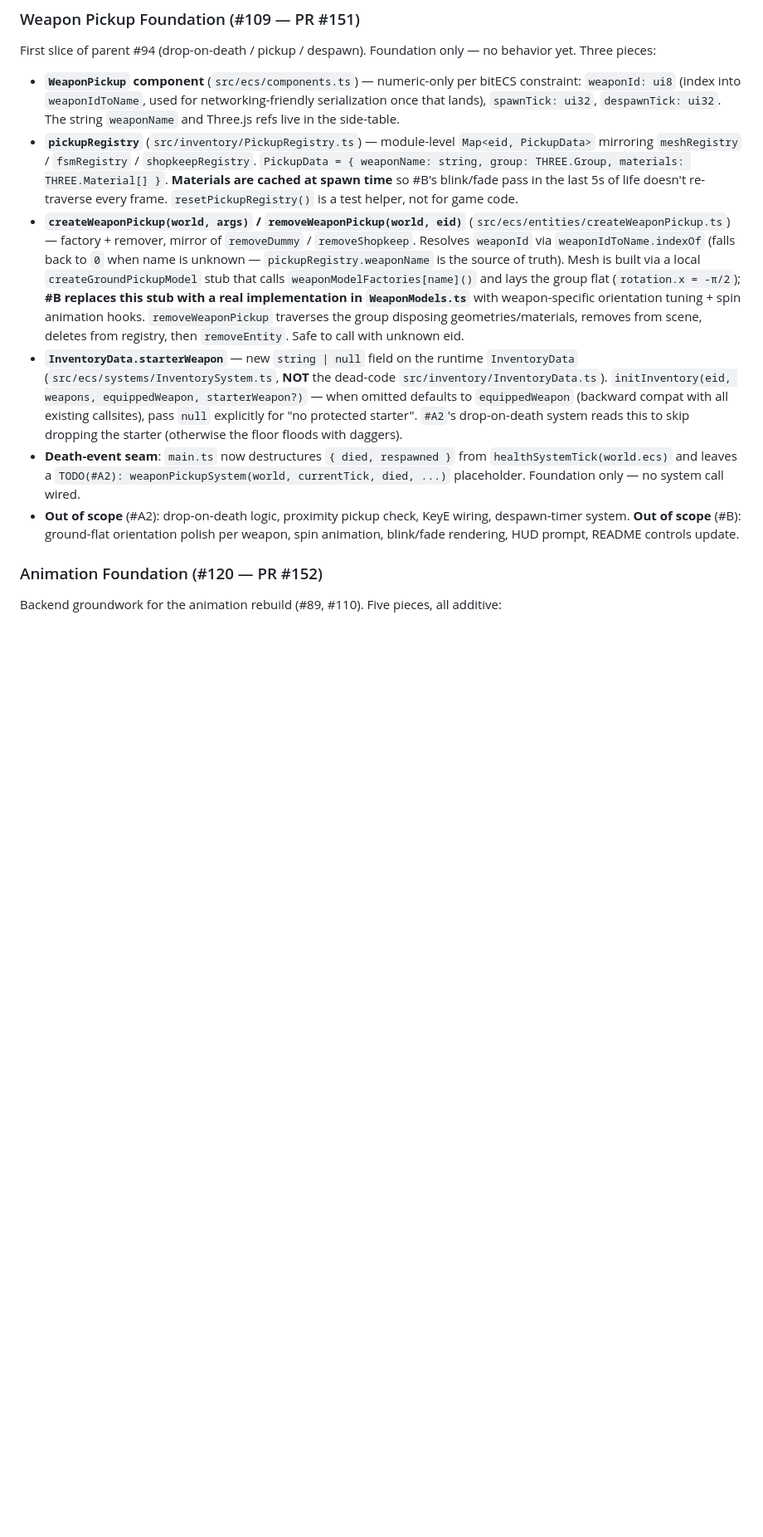
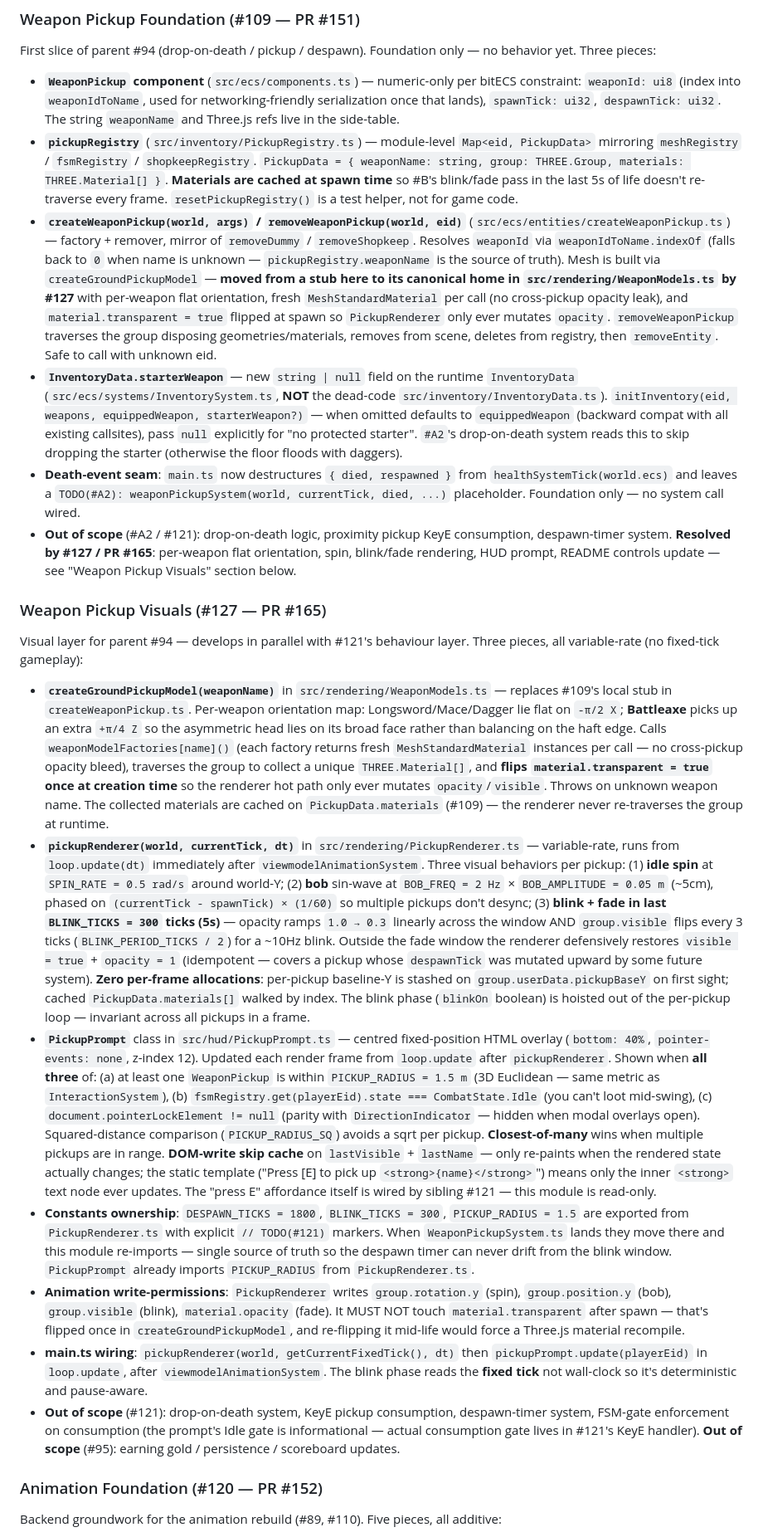
Before and after one commit to prasinus-automation/bladeboyz, a Markdown page: AGENTS.md, the part around one of its changes. Shown at 83% size. Drawn GitHub-style; blank space fills up the shorter version.

Commit message:
docs: AGENTS.md — weapon pickup visuals LANDED (#127 / PR #165)
- Tree: PickupRenderer.ts under rendering/, PickupPrompt.ts under hud/
- Tree: WeaponModels.ts now mentions createGroundPickupModel + #127
- Updated #109 entry: stub-in-createWeaponPickup → canonical
  createGroundPickupModel in WeaponModels.ts (per-weapon flat orientation,
  fresh materials per call, sticky transparent=true at spawn)
- Updated #109 out-of-scope: #B → resolved by #127, #A2 renumbered to #121
- New "Weapon Pickup Visuals (#127 — PR #165)" section covering all three
  pieces (createGroundPickupModel orientation map, pickupRenderer spin/bob/
  blink/fade hot path, PickupPrompt FSM-Idle + pointer-lock + closest-of-many),
  constants ownership w/ TODO(#121) hand-off, animation write-permissions
  (transparent is sticky), main.ts wiring, out-of-scope list.

Co-Authored-By: Claude Opus 4.7 (1M context) <noreply@anthropic.com>

```diff
--- a/AGENTS.md
+++ b/AGENTS.md
@@ -289,10 +291,20 @@ Three pieces ship the proximity-interact loop:
 First slice of parent #94 (drop-on-death / pickup / despawn). Foundation only — no behavior yet. Three pieces:
 - **`WeaponPickup` component** (`src/ecs/components.ts`) — numeric-only per bitECS constraint: `weaponId: ui8` (index into `weaponIdToName`, used for networking-friendly serialization once that lands), `spawnTick: ui32`, `despawnTick: ui32`. The string `weaponName` and Three.js refs live in the side-table.
 - **`pickupRegistry`** (`src/inventory/PickupRegistry.ts`) — module-level `Map<eid, PickupData>` mirroring `meshRegistry` / `fsmRegistry` / `shopkeepRegistry`. `PickupData = { weaponName: string, group: THREE.Group, materials: THREE.Material[] }`. **Materials are cached at spawn time** so #B's blink/fade pass in the last 5s of life doesn't re-traverse every frame. `resetPickupRegistry()` is a test helper, not for game code.
-- **`createWeaponPickup(world, args)` / `removeWeaponPickup(world, eid)`** (`src/ecs/entities/createWeaponPickup.ts`) — factory + remover, mirror of `removeDummy` / `removeShopkeep`. Resolves `weaponId` via `weaponIdToName.indexOf` (falls back to `0` when name is unknown — `pickupRegistry.weaponName` is the source of truth). Mesh is built via a local `createGroundPickupModel` stub that calls `weaponModelFactories[name]()` and lays the group flat (`rotation.x = -π/2`); **#B replaces this stub with a real implementation in `WeaponModels.ts`** with weapon-specific orientation tuning + spin animation hooks. `removeWeaponPickup` traverses the group disposing geometries/materials, removes from scene, deletes from registry, then `removeEntity`. Safe to call with unknown eid.
+- **`createWeaponPickup(world, args)` / `removeWeaponPickup(world, eid)`** (`src/ecs/entities/createWeaponPickup.ts`) — factory + remover, mirror of `removeDummy` / `removeShopkeep`. Resolves `weaponId` via `weaponIdToName.indexOf` (falls back to `0` when name is unknown — `pickupRegistry.weaponName` is the source of truth). Mesh is built via `createGroundPickupModel` — **moved from a stub here to its canonical home in `src/rendering/WeaponModels.ts` by #127** with per-weapon flat orientation, fresh `MeshStandardMaterial` per call (no cross-pickup opacity leak), and `material.transparent = true` flipped at spawn so `PickupRenderer` only ever mutates `opacity`. `removeWeaponPickup` traverses the group disposing geometries/materials, removes from scene, deletes from registry, then `removeEntity`. Safe to call with unknown eid.
 - **`InventoryData.starterWeapon`** — new `string | null` field on the runtime `InventoryData` (`src/ecs/systems/InventorySystem.ts`, **NOT** the dead-code `src/inventory/InventoryData.ts`). `initInventory(eid, weapons, equippedWeapon, starterWeapon?)` — when omitted defaults to `equippedWeapon` (backward compat with all existing callsites), pass `null` explicitly for "no protected starter". `#A2`'s drop-on-death system reads this to skip dropping the starter (otherwise the floor floods with daggers).
 - **Death-event seam**: `main.ts` now destructures `{ died, respawned }` from `healthSystemTick(world.ecs)` and leaves a `TODO(#A2): weaponPickupSystem(world, currentTick, died, ...)` placeholder. Foundation only — no system call wired.
-- **Out of scope** (#A2): drop-on-death logic, proximity pickup check, KeyE wiring, despawn-timer system. **Out of scope** (#B): ground-flat orientation polish per weapon, spin animation, blink/fade rendering, HUD prompt, README controls update.
+- **Out of scope** (#A2 / #121): drop-on-death logic, proximity pickup KeyE consumption, despawn-timer system. **Resolved by #127 / PR #165**: per-weapon flat orientation, spin, blink/fade rendering, HUD prompt, README controls update — see "Weapon Pickup Visuals" section below.
+
+### Weapon Pickup Visuals (#127 — PR #165)
+Visual layer for parent #94 — develops in parallel with #121's behaviour layer. Three pieces, all variable-rate (no fixed-tick gameplay):
+- **`createGroundPickupModel(weaponName)`** in `src/rendering/WeaponModels.ts` — replaces #109's local stub in `createWeaponPickup.ts`. Per-weapon orientation map: Longsword/Mace/Dagger lie flat on `-π/2 X`; **Battleaxe** picks up an extra `+π/4 Z` so the asymmetric head lies on its broad face rather than balancing on the haft edge. Calls `weaponModelFactories[name]()` (each factory returns fresh `MeshStandardMaterial` instances per call — no cross-pickup opacity bleed), traverses the group to collect a unique `THREE.Material[]`, and **flips `material.transparent = true` once at creation time** so the renderer hot path only ever mutates `opacity`/`visible`. Throws on unknown weapon name. The collected materials are cached on `PickupData.materials` (#109) — the renderer never re-traverses the group at runtime.
+- **`pickupRenderer(world, currentTick, dt)`** in `src/rendering/PickupRenderer.ts` — variable-rate, runs from `loop.update(dt)` immediately after `viewmodelAnimationSystem`. Three visual behaviors per pickup: (1) **idle spin** at `SPIN_RATE = 0.5 rad/s` around world-Y; (2) **bob** sin-wave at `BOB_FREQ = 2 Hz` × `BOB_AMPLITUDE = 0.05 m` (~5cm), phased on `(currentTick - spawnTick) × (1/60)` so multiple pickups don't desync; (3) **blink + fade in last `BLINK_TICKS = 300` ticks (5s)** — opacity ramps `1.0 → 0.3` linearly across the window AND `group.visible` flips every 3 ticks (`BLINK_PERIOD_TICKS / 2`) for a ~10Hz blink. Outside the fade window the renderer defensively restores `visible = true` + `opacity = 1` (idempotent — covers a pickup whose `despawnTick` was mutated upward by some future system). **Zero per-frame allocations**: per-pickup baseline-Y is stashed on `group.userData.pickupBaseY` on first sight; cached `PickupData.materials[]` walked by index. The blink phase (`blinkOn` boolean) is hoisted out of the per-pickup loop — invariant across all pickups in a frame.
+- **`PickupPrompt`** class in `src/hud/PickupPrompt.ts` — centred fixed-position HTML overlay (`bottom: 40%`, `pointer-events: none`, z-index 12). Updated each render frame from `loop.update` after `pickupRenderer`. Shown when **all three** of: (a) at least one `WeaponPickup` is within `PICKUP_RADIUS = 1.5 m` (3D Euclidean — same metric as `InteractionSystem`), (b) `fsmRegistry.get(playerEid).state === CombatState.Idle` (you can't loot mid-swing), (c) `document.pointerLockElement != null` (parity with `DirectionIndicator` — hidden when modal overlays open). Squared-distance comparison (`PICKUP_RADIUS_SQ`) avoids a sqrt per pickup. **Closest-of-many** wins when multiple pickups are in range. **DOM-write skip cache** on `lastVisible` + `lastName` — only re-paints when the rendered state actually changes; the static template ("Press [E] to pick up `<strong>{name}</strong>`") means only the inner `<strong>` text node ever updates. The "press E" affordance itself is wired by sibling #121 — this module is read-only.
+- **Constants ownership**: `DESPAWN_TICKS = 1800`, `BLINK_TICKS = 300`, `PICKUP_RADIUS = 1.5` are exported from `PickupRenderer.ts` with explicit `// TODO(#121)` markers. When `WeaponPickupSystem.ts` lands they move there and this module re-imports — single source of truth so the despawn timer can never drift from the blink window. `PickupPrompt` already imports `PICKUP_RADIUS` from `PickupRenderer.ts`.
+- **Animation write-permissions**: `PickupRenderer` writes `group.rotation.y` (spin), `group.position.y` (bob), `group.visible` (blink), `material.opacity` (fade). It MUST NOT touch `material.transparent` after spawn — that's flipped once in `createGroundPickupModel`, and re-flipping it mid-life would force a Three.js material recompile.
+- **main.ts wiring**: `pickupRenderer(world, getCurrentFixedTick(), dt)` then `pickupPrompt.update(playerEid)` in `loop.update`, after `viewmodelAnimationSystem`. The blink phase reads the **fixed tick** not wall-clock so it's deterministic and pause-aware.
+- **Out of scope** (#121): drop-on-death system, KeyE pickup consumption, despawn-timer system, FSM-gate enforcement on consumption (the prompt's Idle gate is informational — actual consumption gate lives in #121's KeyE handler). **Out of scope** (#95): earning gold / persistence / scoreboard updates.
 
 ### Animation Foundation (#120 — PR #152)
 Backend groundwork for the animation rebuild (#89, #110). Five pieces, all additive:
```
Also changed, not shown: other parts of AGENTS.md (+3 -1 lines).
